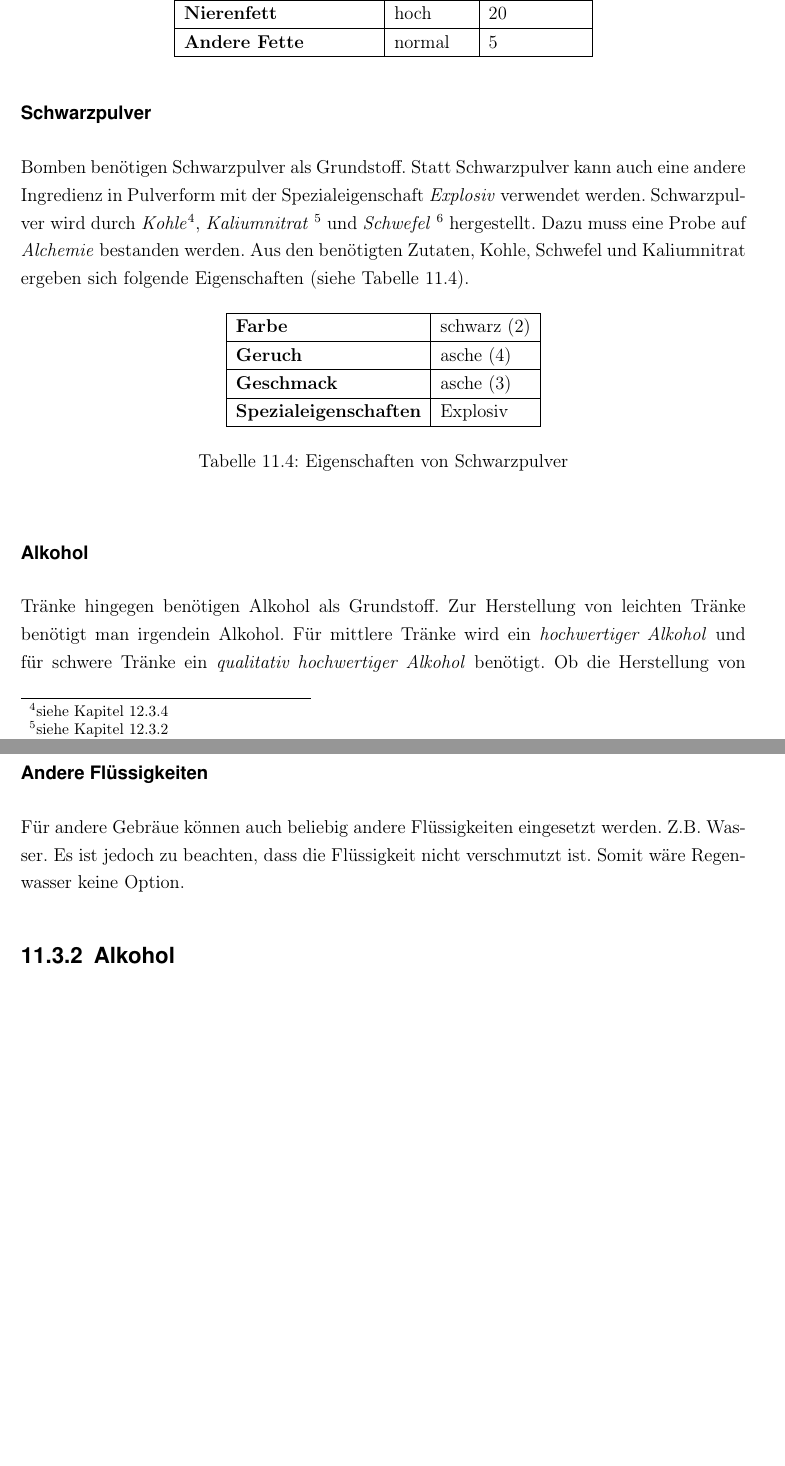
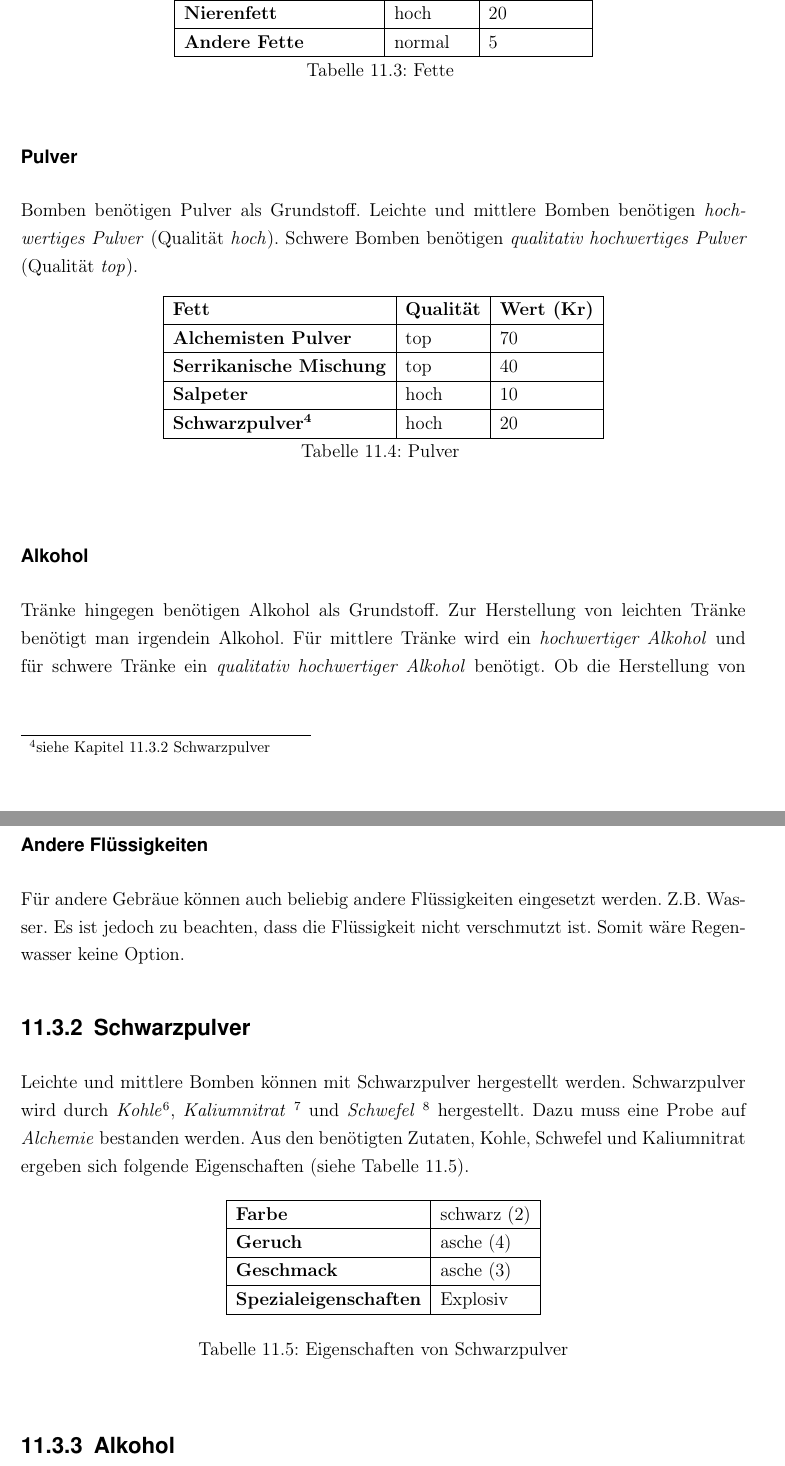
Before and after one commit to WitcherPnP/Grundregelwerk, a LaTeX document (latex/Witcher_PnP_Grundregelwerk.tex, which reads latex/inhalt/alchemie.tex): two parts of pages 54 and 55 of 113, joined at a grey line, cut so that both start at the same text, the shorter picture padded with empty space. Compiled offline with pdfLaTeX; an older LaTeX class or package is replaced by its successor.

Commit message:
Grundstoffe Pulver hinzugefügt

```diff
--- a/latex/inhalt/alchemie.tex
+++ b/latex/inhalt/alchemie.tex
@@ -162,11 +162,36 @@ Tränke, Öle und Bomben benötigen bestimmte Grundstoffe zur Herstellung.
 \textbf{Gänseschmalz} & hoch & 20 \\ \hline
 \textbf{Nierenfett} & hoch & 20 \\ \hline
 \textbf{Andere Fette} & normal & 5 \\ \hline
+
+\caption{Fette}
+\label{tab:fette}
 \end{longtable}
 
-\subsubsection{Schwarzpulver}
+\subsubsection{Pulver}
+Bomben benötigen Pulver als Grundstoff. Leichte und mittlere Bomben benötigen \textit{hochwertiges Pulver} (Qualität \textit{hoch}). Schwere Bomben benötigen \textit{qualitativ hochwertiges Pulver} (Qualität \textit{top}).
+
+\begin{longtable}{|l|l|l|}
+\hline
+\textbf{Fett} & \textbf{Qualität} & \textbf{Wert (Kr)} \\ \hline
+\textbf{Alchemisten Pulver} & top & 70 \\ \hline
+\textbf{Serrikanische Mischung} & top & 40 \\ \hline
+\textbf{Salpeter} & hoch & 10 \\ \hline
+\textbf{Schwarzpulver\footnote{siehe Kapitel \ref{chap:schwarzpulver} Schwarzpulver}} & hoch & 20 \\ \hline
+
+\caption{Pulver}
+\label{tab:pulver}
+\end{longtable}
+
+\subsubsection{Alkohol}
+\label{chap:alkohol_grundstoff}
+Tränke hingegen benötigen Alkohol als Grundstoff. Zur Herstellung von leichten Tränke benötigt man irgendein Alkohol. Für mittlere Tränke wird ein \textit{hochwertiger Alkohol} und für schwere Tränke ein \textit{qualitativ hochwertiger Alkohol} benötigt.  Ob die Herstellung von alchemistischen Gebräue gelingt entscheidet eine Probe auf \textit{Alchemie}. Diese Probe kann durch den \textit{Alchemie}-Vorteil erleichtert werden.\footnote{siehe Kapitel \ref{chap:vorteile}}
+
+\subsubsection{Andere Flüssigkeiten}
+Für andere Gebräue können auch beliebig andere Flüssigkeiten eingesetzt werden. Z.B. Wasser. Es ist jedoch zu beachten, dass die Flüssigkeit nicht verschmutzt ist. Somit wäre Regenwasser keine Option.
+
+\subsection{Schwarzpulver}
 \label{chap:schwarzpulver}
-Bomben benötigen Schwarzpulver als Grundstoff. Statt Schwarzpulver kann auch eine andere Ingredienz in Pulverform mit der Spezialeigenschaft \textit{Explosiv} verwendet werden. Schwarzpulver wird durch \textit{Kohle}\footnote{siehe Kapitel \ref{chap:kohle}}, \textit{Kaliumnitrat} \footnote{siehe Kapitel \ref{chap:kaliumnitrat}} und \textit{Schwefel} \footnote{siehe Kapitel \ref{chap:schwefel}} hergestellt. Dazu muss eine Probe auf \textit{Alchemie} bestanden werden. Aus den benötigten Zutaten, Kohle, Schwefel und Kaliumnitrat ergeben sich folgende Eigenschaften (siehe Tabelle \ref{tab:schwarzpulver_eigenschaften}).
+Leichte und mittlere Bomben können mit Schwarzpulver hergestellt werden. Schwarzpulver wird durch \textit{Kohle}\footnote{siehe Kapitel \ref{chap:kohle}}, \textit{Kaliumnitrat} \footnote{siehe Kapitel \ref{chap:kaliumnitrat}} und \textit{Schwefel} \footnote{siehe Kapitel \ref{chap:schwefel}} hergestellt. Dazu muss eine Probe auf \textit{Alchemie} bestanden werden. Aus den benötigten Zutaten, Kohle, Schwefel und Kaliumnitrat ergeben sich folgende Eigenschaften (siehe Tabelle \ref{tab:schwarzpulver_eigenschaften}).
 
 \begin{table}[H]
 \begin{center}
@@ -181,13 +206,6 @@ Bomben benötigen Schwarzpulver als Grundstoff. Statt Schwarzpulver kann auch ei
 \caption{Eigenschaften von Schwarzpulver}
 \label{tab:schwarzpulver_eigenschaften}
 \end{table}
-
-\subsubsection{Alkohol}
-\label{chap:alkohol_grundstoff}
-Tränke hingegen benötigen Alkohol als Grundstoff. Zur Herstellung von leichten Tränke benötigt man irgendein Alkohol. Für mittlere Tränke wird ein \textit{hochwertiger Alkohol} und für schwere Tränke ein \textit{qualitativ hochwertiger Alkohol} benötigt.  Ob die Herstellung von alchemistischen Gebräue gelingt entscheidet eine Probe auf \textit{Alchemie}. Diese Probe kann durch den \textit{Alchemie}-Vorteil erleichtert werden.\footnote{siehe Kapitel \ref{chap:vorteile}}
-
-\subsubsection{Andere Flüssigkeiten}
-Für andere Gebräue können auch beliebig andere Flüssigkeiten eingesetzt werden. Z.B. Wasser. Es ist jedoch zu beachten, dass die Flüssigkeit nicht verschmutzt ist. Somit wäre Regenwasser keine Option.
 
 \subsection{Alkohol}
 \label{chap:alkohol}
```
Also changed, not shown: latex/inhalt/gebraeue.tex (+3 -3 lines), latex/inhalt/herbarium.tex (+1 -0 lines), latex/Witcher_PnP_Grundregelwerk.pdf.
